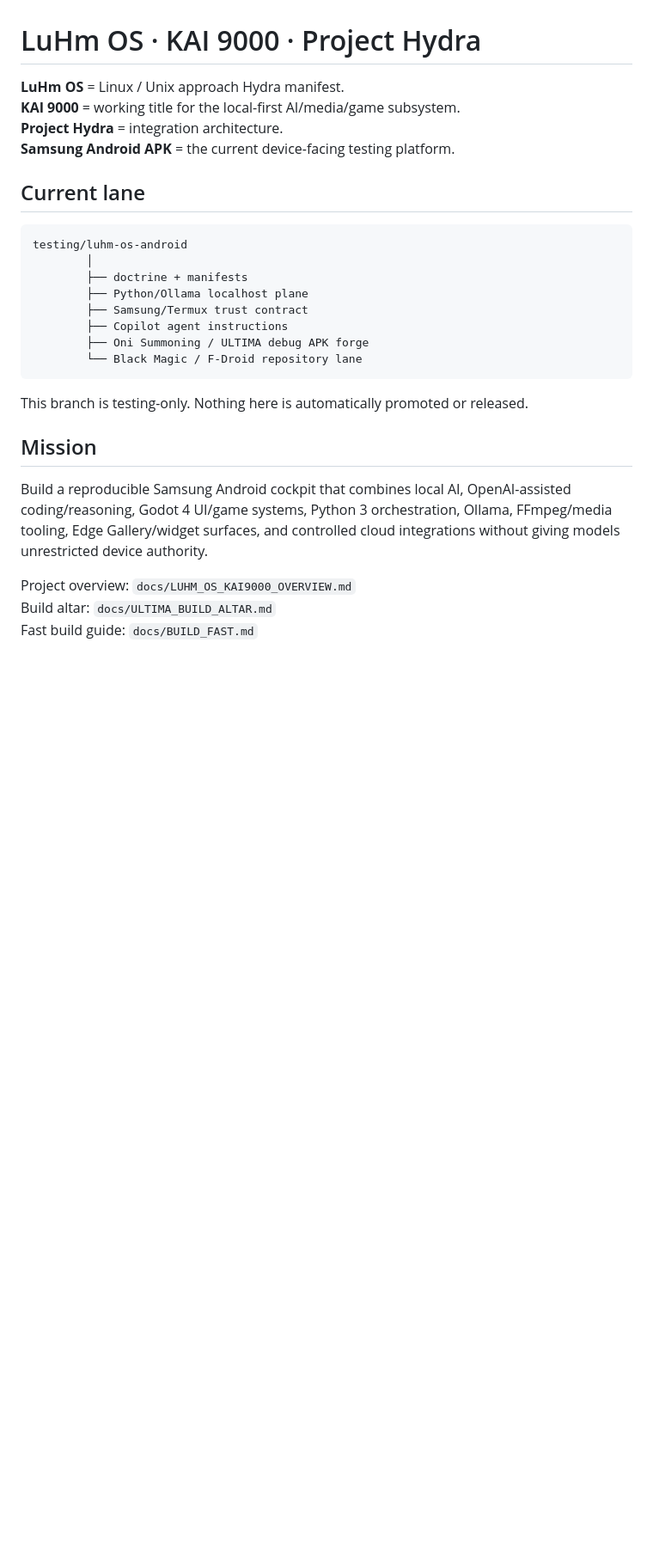
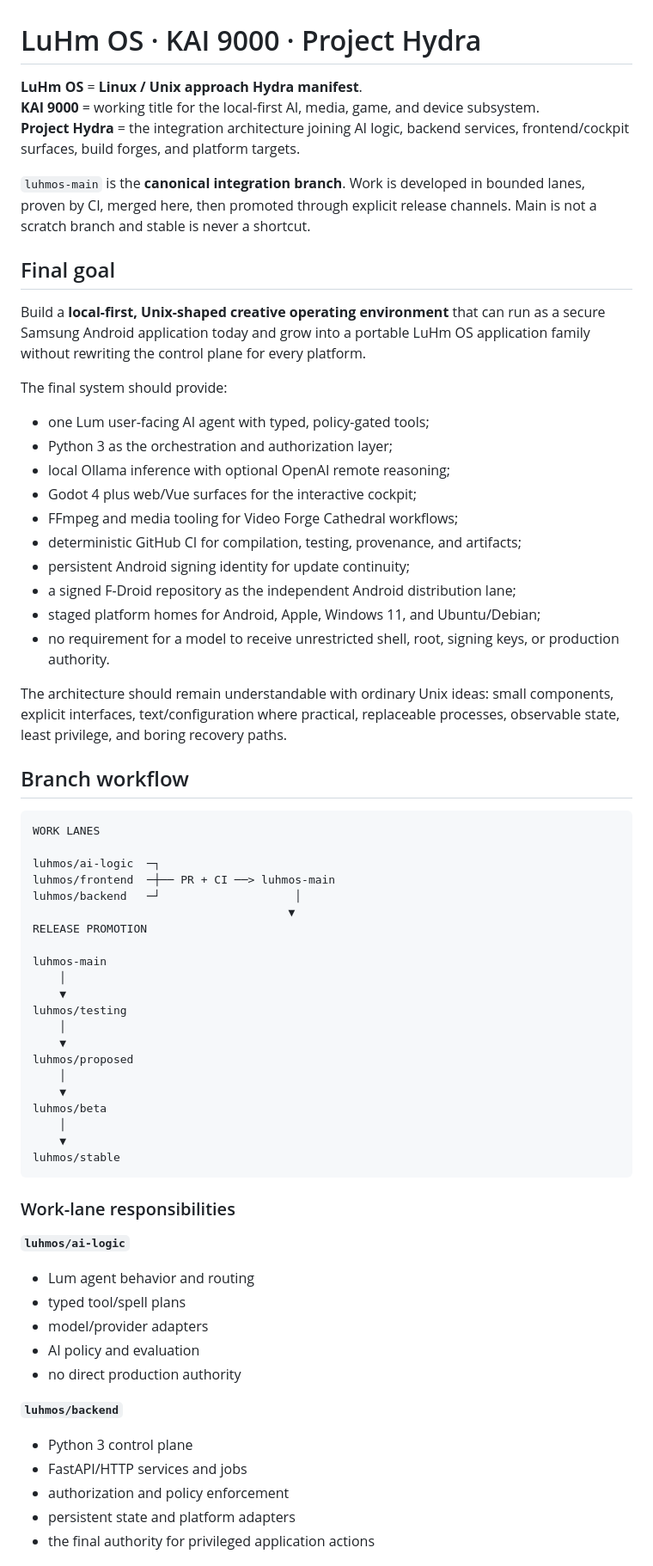
Before and after one commit to eggie-admin/hydra-shell-android, a Markdown page: README.md, the part around one of its changes. Shown at 86% size. Drawn GitHub-style; blank space fills up the shorter version.

````diff
--- a/README.md
+++ b/README.md
@@ -1,29 +1,69 @@
 # LuHm OS · KAI 9000 · Project Hydra
 
-**LuHm OS** = Linux / Unix approach Hydra manifest.
-**KAI 9000** = working title for the local-first AI/media/game subsystem.
-**Project Hydra** = integration architecture.
-**Samsung Android APK** = the current device-facing testing platform.
+**LuHm OS** = **Linux / Unix approach Hydra manifest**.
+**KAI 9000** = working title for the local-first AI, media, game, and device subsystem.
+**Project Hydra** = the integration architecture joining AI logic, backend services, frontend/cockpit surfaces, build forges, and platform targets.
 
-## Current lane
+`luhmos-main` is the **canonical integration branch**. Work is developed in bounded lanes, proven by CI, merged here, then promoted through explicit release channels. Main is not a scratch branch and stable is never a shortcut.
+
+## Final goal
+
+Build a **local-first, Unix-shaped creative operating environment** that can run as a secure Samsung Android application today and grow into a portable LuHm OS application family without rewriting the control plane for every platform.
+
+The final system should provide:
+
+- one Lum user-facing AI agent with typed, policy-gated tools;
+- Python 3 as the orchestration and authorization layer;
+- local Ollama inference with optional OpenAI remote reasoning;
+- Godot 4 plus web/Vue surfaces for the interactive cockpit;
+- FFmpeg and media tooling for Video Forge Cathedral workflows;
+- deterministic GitHub CI for compilation, testing, provenance, and artifacts;
+- persistent Android signing identity for update continuity;
+- a signed F-Droid repository as the independent Android distribution lane;
+- staged platform homes for Android, Apple, Windows 11, and Ubuntu/Debian;
+- no requirement for a model to receive unrestricted shell, root, signing keys, or production authority.
+
+The architecture should remain understandable with ordinary Unix ideas: small components, explicit interfaces, text/configuration where practical, replaceable processes, observable state, least privilege, and boring recovery paths.
+
+## Branch workflow
 
 ```text
-testing/luhm-os-android
-        │
-        ├── doctrine + manifests
-        ├── Python/Ollama localhost plane
-        ├── Samsung/Termux trust contract
-        ├── Copilot agent instructions
-        ├── Oni Summoning / ULTIMA debug APK forge
-        └── Black Magic / F-Droid repository lane
+WORK LANES
+
+luhmos/ai-logic  ─┐
+luhmos/frontend  ─┼── PR + CI ──> luhmos-main
+luhmos/backend   ─┘                    │
+                                      ▼
+RELEASE PROMOTION
+
+luhmos-main
+    │
+    ▼
+luhmos/testing
+    │
+    ▼
+luhmos/proposed
+    │
+    ▼
+luhmos/beta
+    │
+    ▼
+luhmos/stable
 ```
 
-This branch is testing-only. Nothing here is automatically promoted or released.
+### Work-lane responsibilities
 
-## Mission
-Build a reproducible Samsung Android cockpit that combines local AI, OpenAI-assisted coding/reasoning, Godot 4 UI/game systems, Python 3 orchestration, Ollama, FFmpeg/media tooling, Edge Gallery/widget surfaces, and controlled cloud integrations without giving models unrestricted device authority.
+**`luhmos/ai-logic`**
+- Lum agent behavior and routing
+- typed tool/spell plans
+- model/provider adapters
+- AI policy and evaluation
+- no direct production authority
 
-Project overview: `docs/LUHM_OS_KAI9000_OVERVIEW.md`
-Build altar: `docs/ULTIMA_BUILD_ALTAR.md`
-Fast build guide: `docs/BUILD_FAST.md`
+**`luhmos/backend`**
+- Python 3 control plane
+- FastAPI/HTTP services and jobs
+- authorization and policy enforcement
+- persistent state and platform adapters
+- the final authority for privileged application actions
 
````
Also changed, not shown: other parts of README.md (+174 -67 lines).
